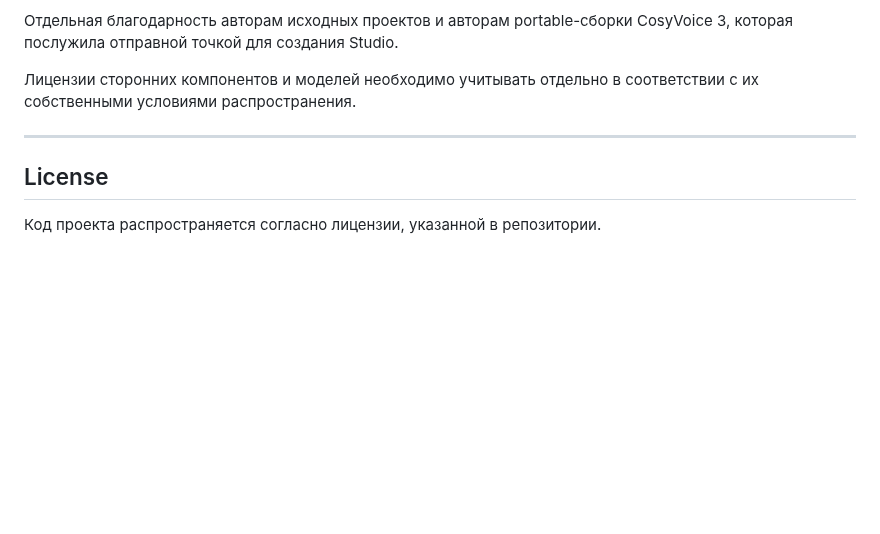
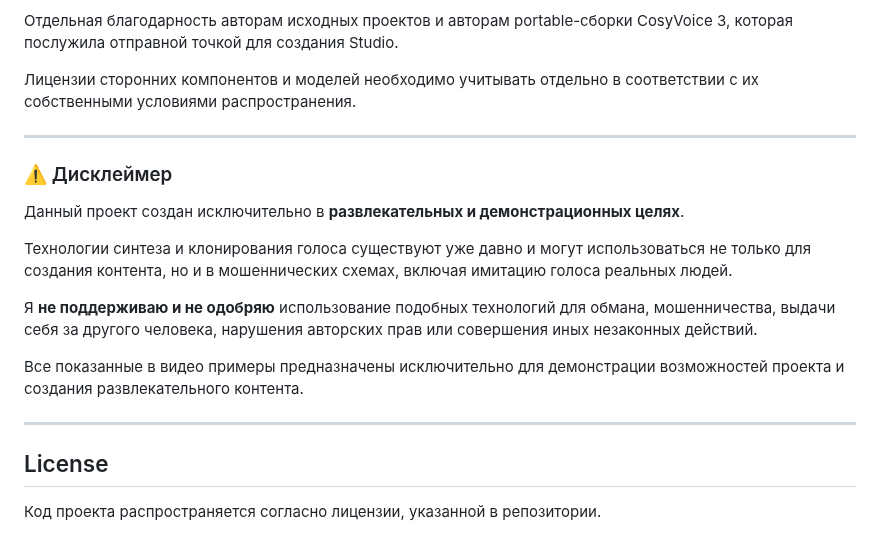
Before and after one commit to BuXaLo/stream-tts-studio, a Markdown page: README.md, the part around the change. GitHub-like rendering; blank space fills up the shorter version.

```diff
--- a/README.md
+++ b/README.md
@@ -495,6 +495,18 @@ ONNX Runtime не является основным вычислительным
 
 ---
 
+### ⚠️ Дисклеймер
+
+Данный проект создан исключительно в **развлекательных и демонстрационных целях**.
+
+Технологии синтеза и клонирования голоса существуют уже давно и могут использоваться не только для создания контента, но и в мошеннических схемах, включая имитацию голоса реальных людей.
+
+Я **не поддерживаю и не одобряю** использование подобных технологий для обмана, мошенничества, выдачи себя за другого человека, нарушения авторских прав или совершения иных незаконных действий.
+
+Все показанные в видео примеры предназначены исключительно для демонстрации возможностей проекта и создания развлекательного контента.
+
+
+---
 ## License
 
 Код проекта распространяется согласно лицензии, указанной в репозитории.
```
